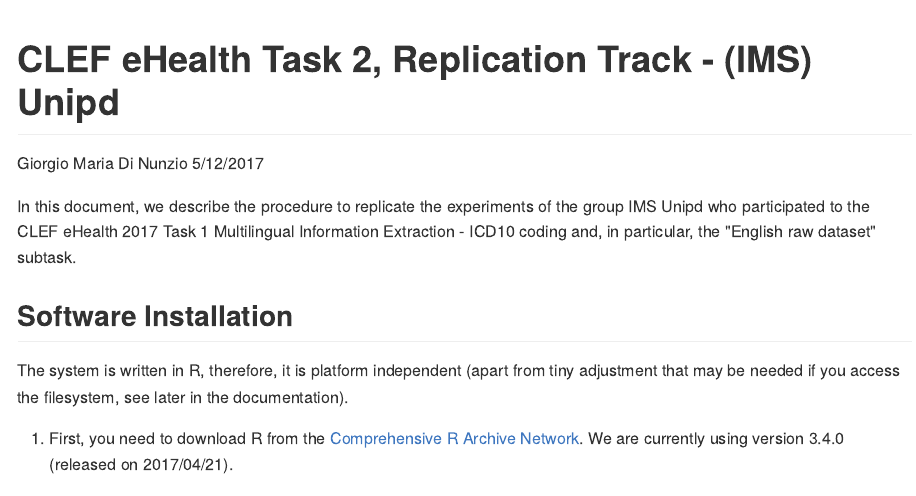
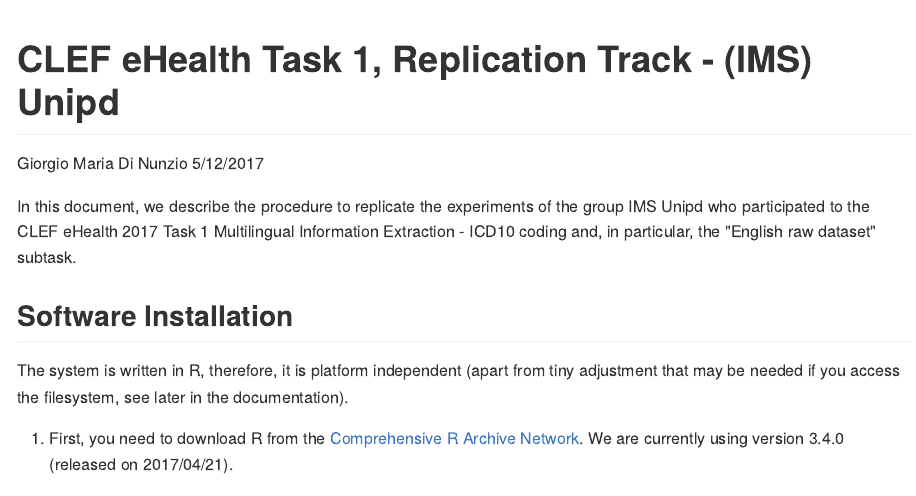
Before and after one commit to gmdn/CLEF-eHealth-Task-1, an R Markdown document (README.Rmd): the page in a window 1100 px wide, from its top. The pictures show the output file README.md that the author committed with the source, drawn offline in the style of GitHub.

Commit message:
Corrected title

```diff
--- a/README.Rmd
+++ b/README.Rmd
@@ -1,5 +1,5 @@
 ---
-title: "CLEF eHealth Task 2, Replication Track - (IMS) Unipd"
+title: "CLEF eHealth Task 1, Replication Track - (IMS) Unipd"
 author: Giorgio Maria Di Nunzio
 date: "5/12/2017"
 output: github_document
```
Also changed, not shown: README.md.
